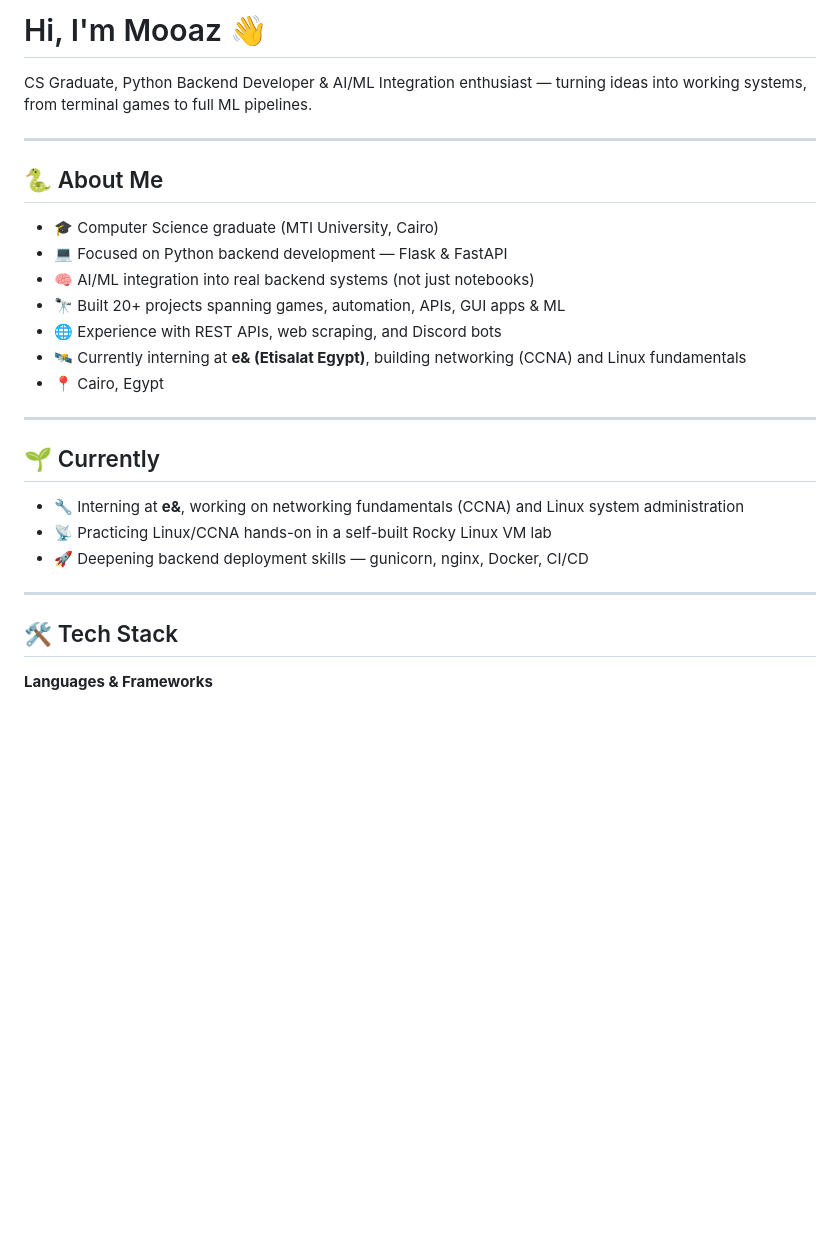
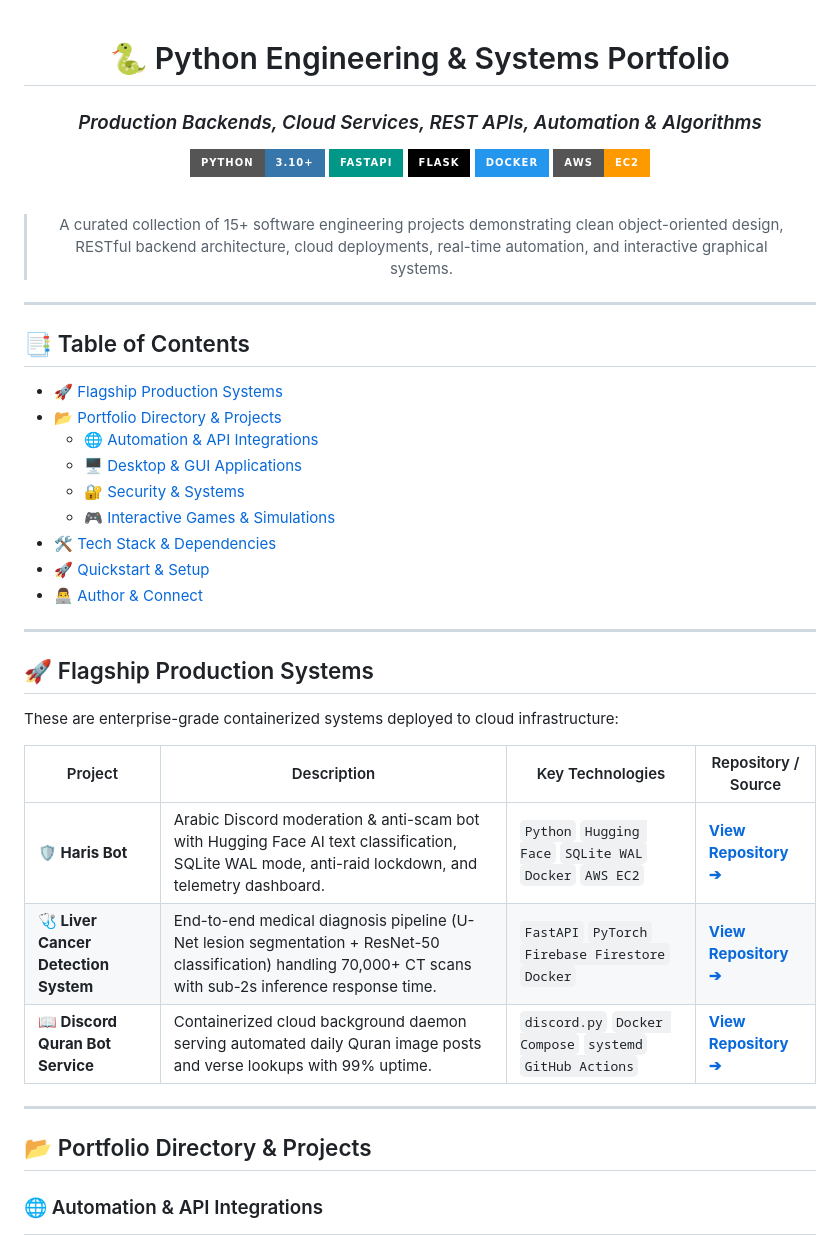
Before and after one commit to MooazPY/Pythonprojects, a Markdown page: README.md, the part around one of its changes. Rendered like a GitHub page; badges without logos; blank space fills up the shorter version.

Commit message:
docs: modernize portfolio README with categorized architecture and verified project links

```diff
--- a/README.md
+++ b/README.md
@@ -1,30 +1,74 @@
-# Hi, I'm Mooaz 👋
+<div align="center">
 
-CS Graduate, Python Backend Developer & AI/ML Integration enthusiast — turning ideas into working systems, from terminal games to full ML pipelines.
+# 🐍 Python Engineering & Systems Portfolio
+### *Production Backends, Cloud Services, REST APIs, Automation & Algorithms*
+
+[![Python](https://img.shields.io/badge/Python-3.10%2B-3776AB?style=for-the-badge&logo=python&logoColor=white)](https://www.python.org/)
+[![FastAPI](https://img.shields.io/badge/FastAPI-009688?style=for-the-badge&logo=fastapi&logoColor=white)](https://fastapi.tiangolo.com/)
+[![Flask](https://img.shields.io/badge/Flask-000000?style=for-the-badge&logo=flask&logoColor=white)](https://flask.palletsprojects.com/)
+[![Docker](https://img.shields.io/badge/Docker-2496ED?style=for-the-badge&logo=docker&logoColor=white)](https://www.docker.com/)
+[![AWS](https://img.shields.io/badge/AWS-EC2-FF9900?style=for-the-badge&logo=amazonec2&logoColor=white)](https://aws.amazon.com/ec2/)
+
+<br/>
+
+> A curated collection of 15+ software engineering projects demonstrating clean object-oriented design, RESTful backend architecture, cloud deployments, real-time automation, and interactive graphical systems.
+
+</div>
 
 ---
 
-## 🐍 About Me
+## 📑 Table of Contents
 
-- 🎓 Computer Science graduate (MTI University, Cairo)
-- 💻 Focused on Python backend development — Flask & FastAPI
-- 🧠 AI/ML integration into real backend systems (not just notebooks)
-- 🔭 Built 20+ projects spanning games, automation, APIs, GUI apps & ML
-- 🌐 Experience with REST APIs, web scraping, and Discord bots
-- 🛰️ Currently interning at **e& (Etisalat Egypt)**, building networking (CCNA) and Linux fundamentals
-- 📍 Cairo, Egypt
+- [🚀 Flagship Production Systems](#-flagship-production-systems)
+- [📂 Portfolio Directory & Projects](#-portfolio-directory--projects)
+  - [🌐 Automation & API Integrations](#-automation--api-integrations)
+  - [🖥️ Desktop & GUI Applications](#️-desktop--gui-applications)
+  - [🔐 Security & Systems](#-security--systems)
+  - [🎮 Interactive Games & Simulations](#-interactive-games--simulations)
+- [🛠️ Tech Stack & Dependencies](#️-tech-stack--dependencies)
+- [🚀 Quickstart & Setup](#-quickstart--setup)
+- [👨‍💻 Author & Connect](#-author--connect)
 
 ---
 
-## 🌱 Currently
+## 🚀 Flagship Production Systems
 
-- 🔧 Interning at **e&**, working on networking fundamentals (CCNA) and Linux system administration
-- 📡 Practicing Linux/CCNA hands-on in a self-built Rocky Linux VM lab
-- 🚀 Deepening backend deployment skills — gunicorn, nginx, Docker, CI/CD
+These are enterprise-grade containerized systems deployed to cloud infrastructure:
+
+<table>
+  <thead>
+    <tr>
+      <th>Project</th>
+      <th>Description</th>
+      <th>Key Technologies</th>
+      <th>Repository / Source</th>
+    </tr>
+  </thead>
+  <tbody>
+    <tr>
+      <td><b>🛡️ Haris Bot</b></td>
+      <td>Arabic Discord moderation & anti-scam bot with Hugging Face AI text classification, SQLite WAL mode, anti-raid lockdown, and telemetry dashboard.</td>
+      <td><code>Python</code> <code>Hugging Face</code> <code>SQLite WAL</code> <code>Docker</code> <code>AWS EC2</code></td>
+      <td><a href="https://github.com/MooazPY/haris-bot"><b>View Repository ➔</b></a></td>
+    </tr>
+    <tr>
+      <td><b>🩺 Liver Cancer Detection System</b></td>
+      <td>End-to-end medical diagnosis pipeline (U-Net lesion segmentation + ResNet-50 classification) handling 70,000+ CT scans with sub-2s inference response time.</td>
+      <td><code>FastAPI</code> <code>PyTorch</code> <code>Firebase Firestore</code> <code>Docker</code></td>
+      <td><a href="https://github.com/MooazPY/LiverCancer-Project"><b>View Repository ➔</b></a></td>
+    </tr>
+    <tr>
+      <td><b>📖 Discord Quran Bot Service</b></td>
+      <td>Containerized cloud background daemon serving automated daily Quran image posts and verse lookups with 99% uptime.</td>
+      <td><code>discord.py</code> <code>Docker Compose</code> <code>systemd</code> <code>GitHub Actions</code></td>
+      <td><a href="https://github.com/MooazPY/quran-bot"><b>View Repository ➔</b></a></td>
+    </tr>
+  </tbody>
+</table>
 
 ---
 
-## 🛠️ Tech Stack
+## 📂 Portfolio Directory & Projects
 
-**Languages & Frameworks**
+### 🌐 Automation & API Integrations
 
```
Also changed, not shown: other parts of README.md (+94 -94 lines).
